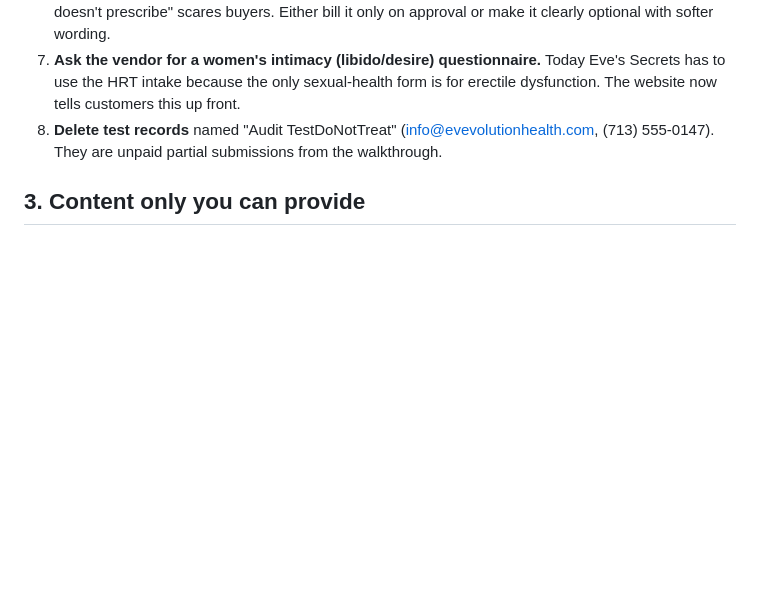
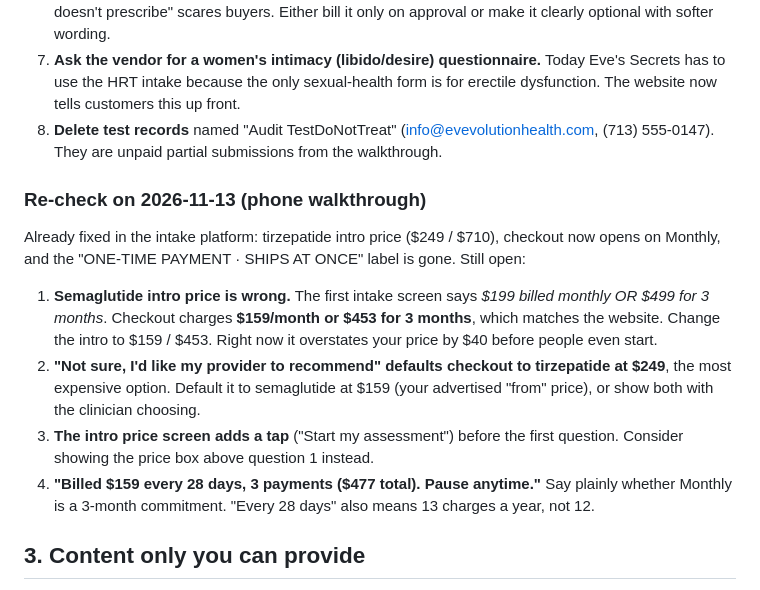
Before and after one commit to shooper909-byte/ev-revolution, a Markdown page: OWNER-ACTION-CHECKLIST.md, the part around the change. Drawn GitHub-style; blank space fills up the shorter version.

Commit message:
Update owner checklist with phone re-check findings
Semaglutide intro price (99/99) disagrees with checkout (59/53),
and 'let my provider recommend' defaults checkout to tirzepatide.

Co-Authored-By: Claude Opus 5.5 <noreply@anthropic.com>
Claude-Session: https://claude.ai/code/session_015Lq6LjqRefHHSbpNk61oFq

```diff
--- a/OWNER-ACTION-CHECKLIST.md
+++ b/OWNER-ACTION-CHECKLIST.md
@@ -18,6 +18,13 @@ The intake and checkout run on a separate platform (hosted on Azure), not on Lov
 7. **Ask the vendor for a women's intimacy (libido/desire) questionnaire.** Today Eve's Secrets has to use the HRT intake because the only sexual-health form is for erectile dysfunction. The website now tells customers this up front.
 8. **Delete test records** named "Audit TestDoNotTreat" (info@evevolutionhealth.com, (713) 555-0147). They are unpaid partial submissions from the walkthrough.
 
+### Re-check on 2026-11-13 (phone walkthrough)
+Already fixed in the intake platform: tirzepatide intro price ($249 / $710), checkout now opens on Monthly, and the "ONE-TIME PAYMENT · SHIPS AT ONCE" label is gone. Still open:
+1. **Semaglutide intro price is wrong.** The first intake screen says *$199 billed monthly OR $499 for 3 months*. Checkout charges **$159/month or $453 for 3 months**, which matches the website. Change the intro to $159 / $453. Right now it overstates your price by $40 before people even start.
+2. **"Not sure, I'd like my provider to recommend" defaults checkout to tirzepatide at $249**, the most expensive option. Default it to semaglutide at $159 (your advertised "from" price), or show both with the clinician choosing.
+3. **The intro price screen adds a tap** ("Start my assessment") before the first question. Consider showing the price box above question 1 instead.
+4. **"Billed $159 every 28 days, 3 payments ($477 total). Pause anytime."** Say plainly whether Monthly is a 3-month commitment. "Every 28 days" also means 13 charges a year, not 12.
+
 ## 3. Content only you can provide
 - **Care team:** the "NAME & PHOTO TO COME" cards were removed. Send real clinician names, credentials and photos (with their permission) to put them back. This is one of the strongest trust signals for telehealth.
 - **Reviews:** the site has a testimonials section that stays hidden until reviews are verified. Add only real customer reviews, with their consent. Fake reviews violate FTC rules.
```
